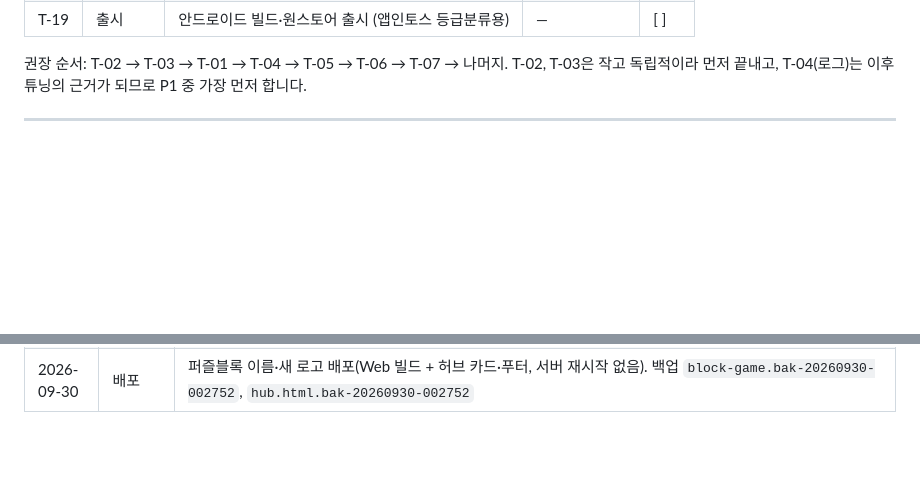
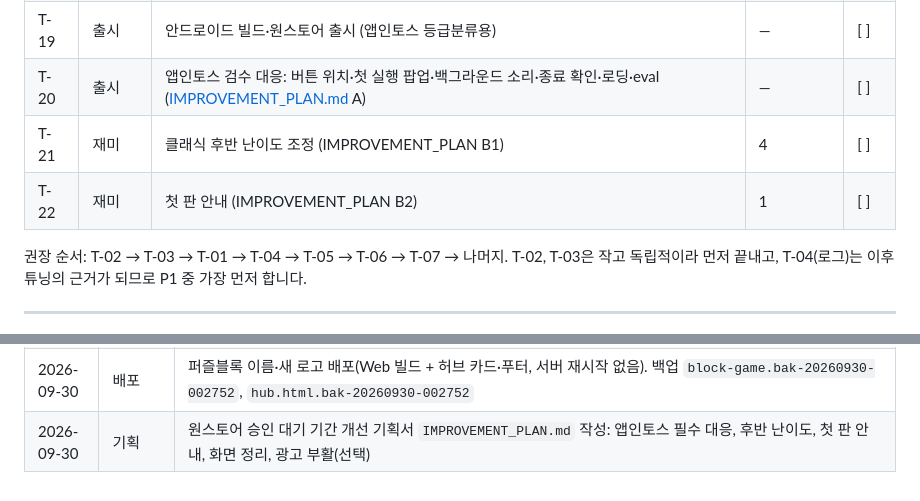
Before and after one commit to lmo0317/block, a Markdown page: docs/TASKS.md, 2 parts joined by grey strips. Drawn GitHub-style; blank space fills up the shorter version.

Commit message:
docs: plan improvements while waiting for ONE store review
Co-Authored-By: Claude Opus 5.5 <noreply@anthropic.com>

```diff
--- a/docs/TASKS.md
+++ b/docs/TASKS.md
@@ -34,6 +34,9 @@
 | T-17 | 재미 | 클래식 시작 보드 (원작 방식) | 3, 4 | [x] |
 | T-18 | 재미 | 초반 "딱 맞는" 세트 | 3, 5 | [x] |
 | T-19 | 출시 | 안드로이드 빌드·원스토어 출시 (앱인토스 등급분류용) | — | [ ] |
+| T-20 | 출시 | 앱인토스 검수 대응: 버튼 위치·첫 실행 팝업·백그라운드 소리·종료 확인·로딩·eval ([IMPROVEMENT_PLAN.md](IMPROVEMENT_PLAN.md) A) | — | [ ] |
+| T-21 | 재미 | 클래식 후반 난이도 조정 (IMPROVEMENT_PLAN B1) | 4 | [ ] |
+| T-22 | 재미 | 첫 판 안내 (IMPROVEMENT_PLAN B2) | 1 | [ ] |
 
 권장 순서: T-02 → T-03 → T-01 → T-04 → T-05 → T-06 → T-07 → 나머지.
 T-02, T-03은 작고 독립적이라 먼저 끝내고, T-04(로그)는 이후 튜닝의 근거가 되므로 P1 중 가장 먼저 합니다.
@@ -290,3 +293,4 @@ T-02, T-03은 작고 독립적이라 먼저 끝내고, T-04(로그)는 이후
 | 2026-09-29 | T-19 | 안드로이드 서명 APK 빌드 준비. Android SDK 설치, `Android` 프리셋(오프라인 기능 태그, 진동 권한만), 랭킹 숨김·전송 중단, 뒤로가기 처리, `test_offline` 추가. 원스토어 가입·등록은 남음 |
 | 2026-09-30 | 이름 변경 | 원스토어 상표 반려를 피하려고 블록트리스(BlockTris)를 퍼즐블록(PuzzleBlock)으로 변경: 로고·헤더·푸터·설정 버전 표기·웹 페이지 제목·허브 카드, 안드로이드 앱 이름·패키지(`com.lmo0317.puzzleblock`)·서명 키. 로고와 아이콘을 "블록이 빈자리에 떨어지기 직전" 그림으로 새로 그림(적응형 아이콘 포함). 원스토어 등록 자료(`store/onestore/`: 아이콘, 그래픽 이미지, 스크린샷 6장, 등록 문구) 준비. 저장 폴더와 URL `/block-game/`은 그대로 |
 | 2026-09-30 | 배포 | 퍼즐블록 이름·새 로고 배포(Web 빌드 + 허브 카드·푸터, 서버 재시작 없음). 백업 `block-game.bak-20260930-002752`, `hub.html.bak-20260930-002752` |
+| 2026-09-30 | 기획 | 원스토어 승인 대기 기간 개선 기획서 `IMPROVEMENT_PLAN.md` 작성: 앱인토스 필수 대응, 후반 난이도, 첫 판 안내, 화면 정리, 광고 부활(선택) |
```
Also changed, not shown: docs/IMPROVEMENT_PLAN.md (added, +73 -0 lines).
